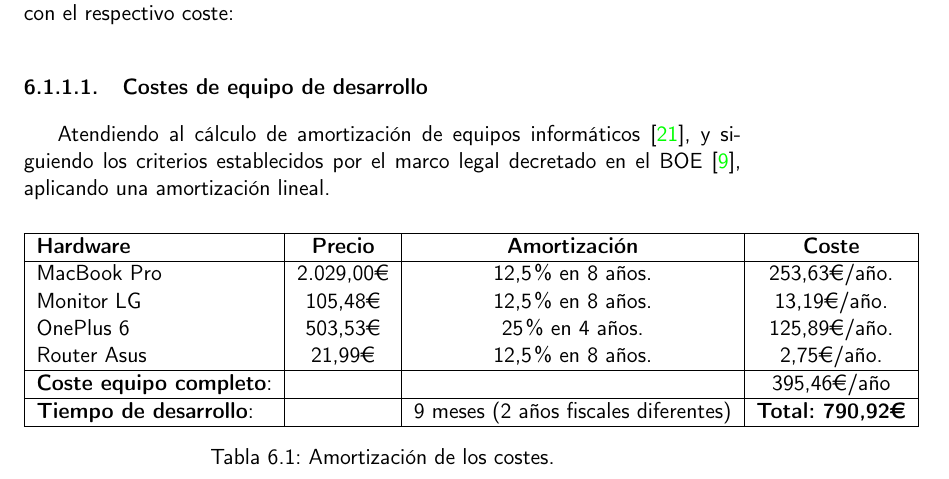
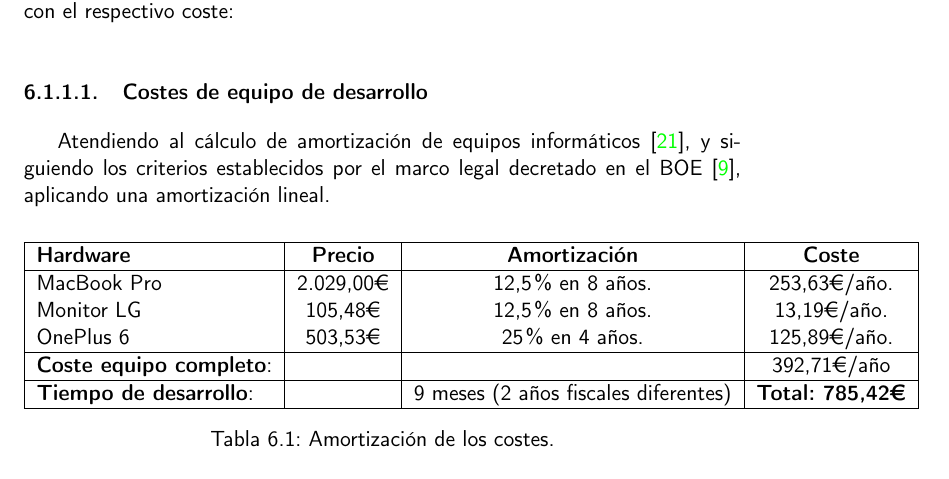
Before and after one commit to migueorg/One-touch-music-streaming-TFG-ETSIIT, a LaTeX book (doc/proyecto.tex, which reads doc/secciones/costes.tex): part of page 53 of 60, cut so that both start at the same text. Compiled offline with pdfLaTeX.

Commit message:
Elimino router. #82

```diff
--- a/doc/secciones/costes.tex
+++ b/doc/secciones/costes.tex
@@ -24,10 +24,9 @@ legal decretado en el BOE \cite{costes-boe}, aplicando una amortización lineal.
         \textbf{Hardware} & \textbf{Precio} & \textbf{Amortización} & \textbf{Coste} \\ \hline
         MacBook Pro & 2.029,00\euro & 12,5\% en 8 años. & 253,63\euro/año.\\
         Monitor LG & 105,48\euro & 12,5\% en 8 años. & 13,19\euro/año.\\
-        OnePlus 6 & 503,53\euro & 25\% en 4 años. & 125,89\euro/año.\\
-        Router Asus & 21,99\euro & 12,5\% en 8 años. & 2,75\euro/año.\\ \hline
-        \textbf{Coste equipo completo}: & & & 395,46\euro/año \\ \hline
-        \textbf{Tiempo de desarrollo}: & & 9 meses (2 años fiscales diferentes) & \textbf{Total: 790,92\euro} \\ \hline
+        OnePlus 6 & 503,53\euro & 25\% en 4 años. & 125,89\euro/año.\\ \hline
+        \textbf{Coste equipo completo}: & & & 392,71\euro/año \\ \hline
+        \textbf{Tiempo de desarrollo}: & & 9 meses (2 años fiscales diferentes) & \textbf{Total: 785,42\euro} \\ \hline
     \end{tabular}
     \caption{Amortización de los costes.}
     \label{tab:costes-hardware-desarrollo}
```
